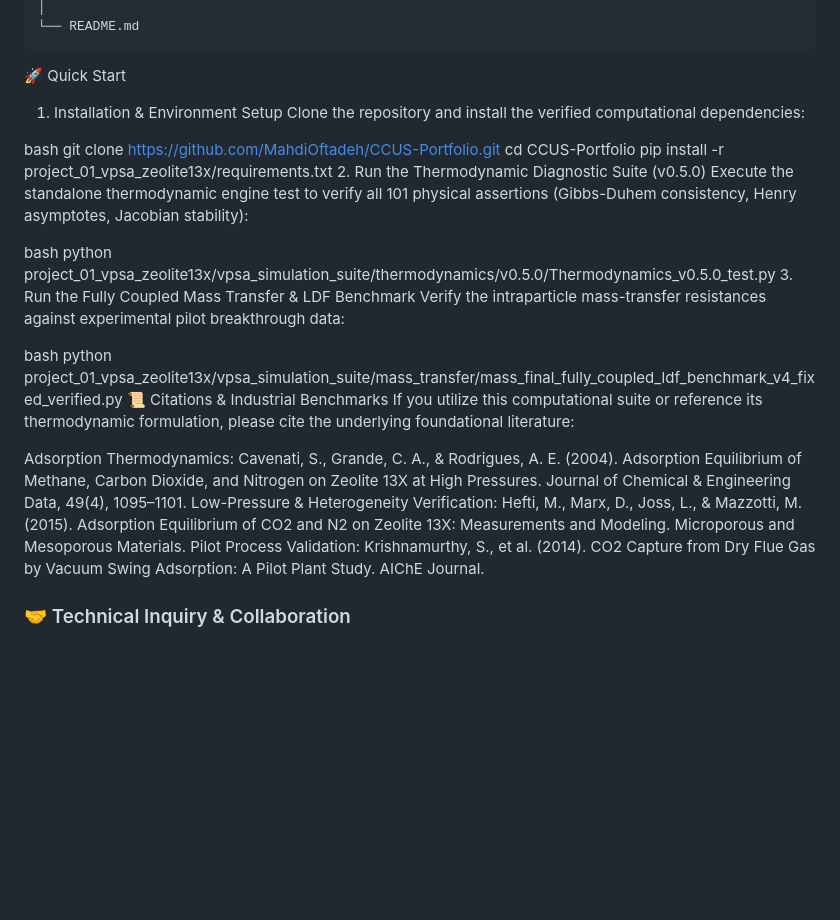
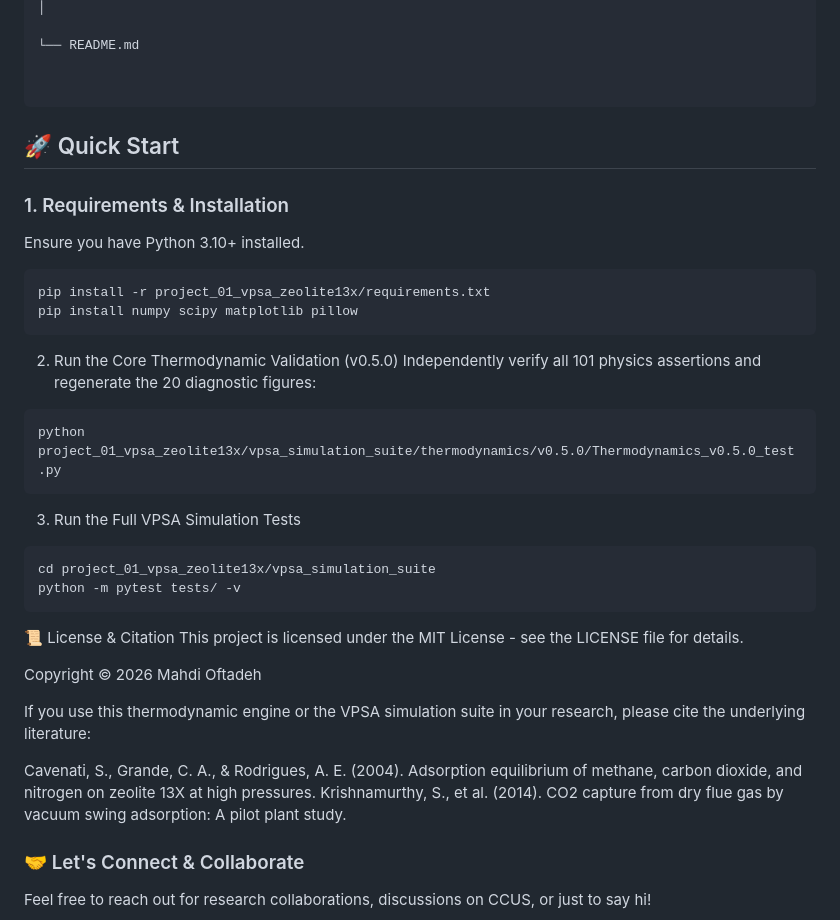
Before and after one commit to MahdiOftadeh/CCUS-Portfolio, a Markdown page: README.md, the part around one of its changes. GitHub-like rendering; blank space fills up the shorter version.

````diff
--- a/README.md
+++ b/README.md
@@ -145,31 +244,39 @@ CCUS-Portfolio/
 │
+
 └── README.md
+
+
 ```
-🚀 Quick Start
-1. Installation & Environment Setup
-Clone the repository and install the verified computational dependencies:
 
-bash
-git clone https://github.com/MahdiOftadeh/CCUS-Portfolio.git
-cd CCUS-Portfolio
+## 🚀 Quick Start
+
+### 1. Requirements & Installation
+Ensure you have Python 3.10+ installed.
+```bash
 pip install -r project_01_vpsa_zeolite13x/requirements.txt
-2. Run the Thermodynamic Diagnostic Suite (v0.5.0)
-Execute the standalone thermodynamic engine test to verify all 101 physical assertions (Gibbs-Duhem consistency, Henry asymptotes, Jacobian stability):
+pip install numpy scipy matplotlib pillow
+```
+2. Run the Core Thermodynamic Validation (v0.5.0)
+Independently verify all 101 physics assertions and regenerate the 20 diagnostic figures:
+```
+python project_01_vpsa_zeolite13x/vpsa_simulation_suite/thermodynamics/v0.5.0/Thermodynamics_v0.5.0_test.py
+```
+3. Run the Full VPSA Simulation Tests
+```
+cd project_01_vpsa_zeolite13x/vpsa_simulation_suite
+python -m pytest tests/ -v
+```
+📜 License & Citation
+This project is licensed under the MIT License - see the LICENSE file for details.
 
-bash
-python project_01_vpsa_zeolite13x/vpsa_simulation_suite/thermodynamics/v0.5.0/Thermodynamics_v0.5.0_test.py
-3. Run the Fully Coupled Mass Transfer & LDF Benchmark
-Verify the intraparticle mass-transfer resistances against experimental pilot breakthrough data:
+Copyright © 2026 Mahdi Oftadeh
 
-bash
-python project_01_vpsa_zeolite13x/vpsa_simulation_suite/mass_transfer/mass_final_fully_coupled_ldf_benchmark_v4_fixed_verified.py
-📜 Citations & Industrial Benchmarks
-If you utilize this computational suite or reference its thermodynamic formulation, please cite the underlying foundational literature:
+If you use this thermodynamic engine or the VPSA simulation suite in your research, please cite the underlying literature:
 
-Adsorption Thermodynamics: Cavenati, S., Grande, C. A., & Rodrigues, A. E. (2004). Adsorption Equilibrium of Methane, Carbon Dioxide, and Nitrogen on Zeolite 13X at High Pressures. Journal of Chemical & Engineering Data, 49(4), 1095–1101.
-Low-Pressure & Heterogeneity Verification: Hefti, M., Marx, D., Joss, L., & Mazzotti, M. (2015). Adsorption Equilibrium of CO2 and N2 on Zeolite 13X: Measurements and Modeling. Microporous and Mesoporous Materials.
-Pilot Process Validation: Krishnamurthy, S., et al. (2014). CO2 Capture from Dry Flue Gas by Vacuum Swing Adsorption: A Pilot Plant Study. AIChE Journal.
+Cavenati, S., Grande, C. A., & Rodrigues, A. E. (2004). Adsorption equilibrium of methane, carbon dioxide, and nitrogen on zeolite 13X at high pressures.
+Krishnamurthy, S., et al. (2014). CO2 capture from dry flue gas by vacuum swing adsorption: A pilot plant study.
 <div align=“center”>
 
-<h3>🤝 Technical Inquiry & Collaboration</h3>
+  <h3>🤝 Let's Connect & Collaborate</h3>
+  <p>Feel free to reach out for research collaborations, discussions on CCUS, or just to say hi!</p>
 
````
Also changed, not shown: other parts of README.md (+184 -95 lines).
